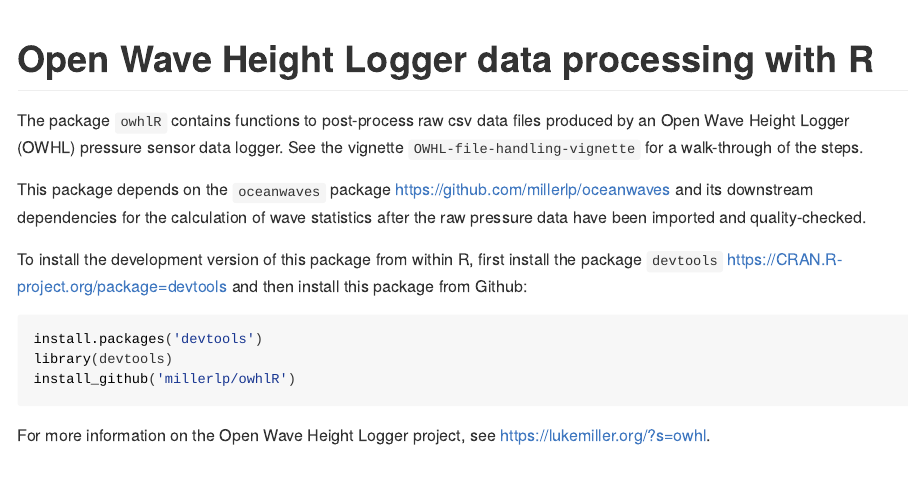
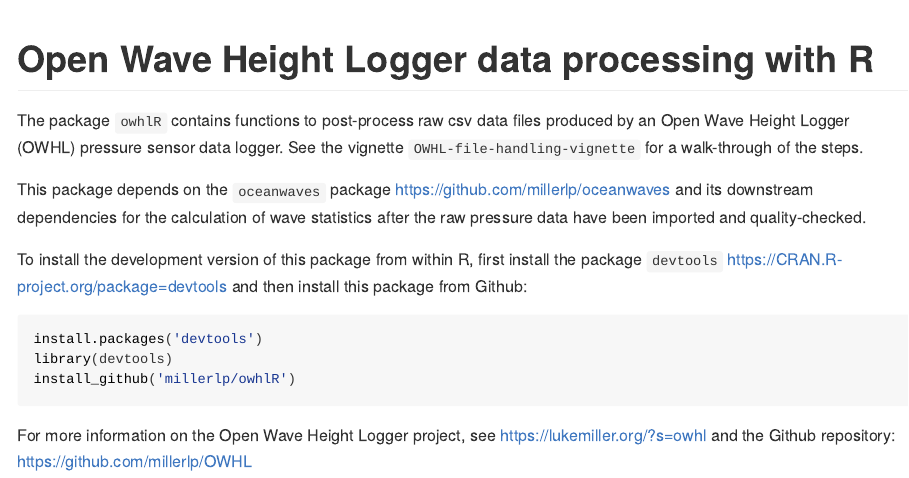
Before and after one commit to millerlp/owhlR, an R Markdown document (README.Rmd): the page in a window 1100 px wide, from its top. The pictures show the output file README.html that the author committed with the source, opened offline.

Commit message:
Adding link to repo

````diff
--- a/README.Rmd
+++ b/README.Rmd
@@ -31,4 +31,4 @@
 ```
 
 For more information on the Open Wave Height Logger project,
-see [https://lukemiller.org/?s=owhl](https://lukemiller.org/?s=owhl).
+see [https://lukemiller.org/?s=owhl](https://lukemiller.org/?s=owhl) and the Github repository: [https://github.com/millerlp/OWHL](https://github.com/millerlp/OWHL)
````
Also changed, not shown: README.html, README.md.
